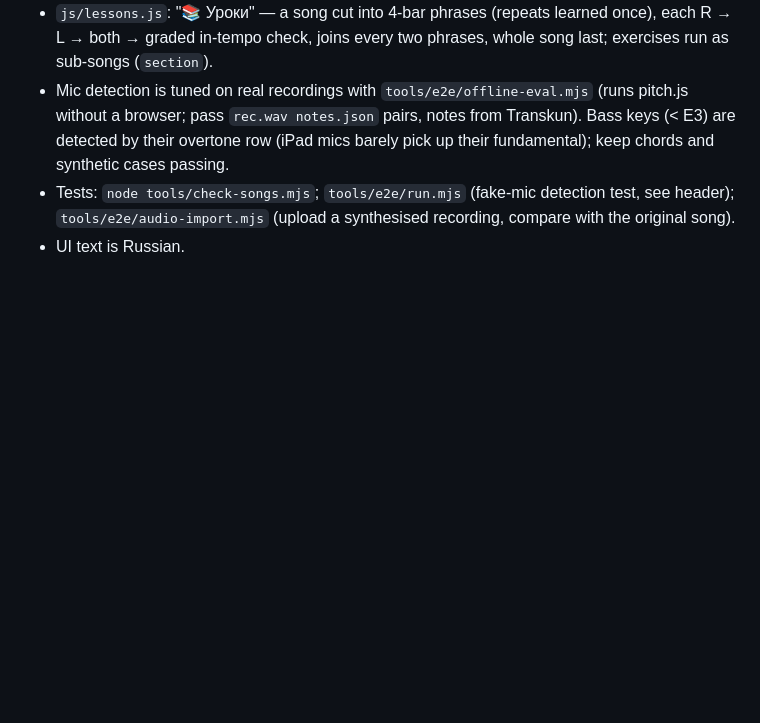
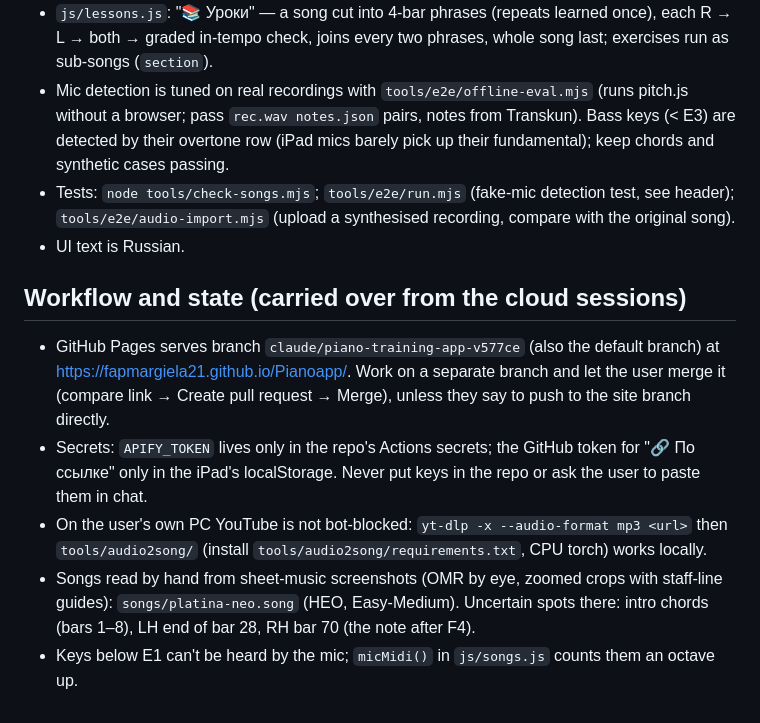
Before and after one commit to fapmargiela21/Pianoapp, a Markdown page: CLAUDE.md, the part around the change. Drawn GitHub-style; blank space fills up the shorter version.

Commit message:
CLAUDE.md: workflow, secrets and song state for sessions on the user's PC
Co-Authored-By: Claude Opus 5.5 <noreply@anthropic.com>
Claude-Session: https://claude.ai/code/session_01M8G4rAC6vTUCwrdoQTRJbj

```diff
--- a/CLAUDE.md
+++ b/CLAUDE.md
@@ -38,3 +38,16 @@ YouTube links and sheet music in chat; the usual task is to add a song.
 - Tests: `node tools/check-songs.mjs`; `tools/e2e/run.mjs` (fake-mic detection test, see header);
   `tools/e2e/audio-import.mjs` (upload a synthesised recording, compare with the original song).
 - UI text is Russian.
+
+## Workflow and state (carried over from the cloud sessions)
+- GitHub Pages serves branch `claude/piano-training-app-v577ce` (also the default branch) at
+  https://fapmargiela21.github.io/Pianoapp/. Work on a separate branch and let the user merge it
+  (compare link → Create pull request → Merge), unless they say to push to the site branch directly.
+- Secrets: `APIFY_TOKEN` lives only in the repo's Actions secrets; the GitHub token for "🔗 По ссылке"
+  only in the iPad's localStorage. Never put keys in the repo or ask the user to paste them in chat.
+- On the user's own PC YouTube is not bot-blocked: `yt-dlp -x --audio-format mp3 <url>` then
+  `tools/audio2song/` (install `tools/audio2song/requirements.txt`, CPU torch) works locally.
+- Songs read by hand from sheet-music screenshots (OMR by eye, zoomed crops with staff-line guides):
+  `songs/platina-neo.song` (НЕО, Easy-Medium). Uncertain spots there: intro chords (bars 1–8),
+  LH end of bar 28, RH bar 70 (the note after F4).
+- Keys below E1 can't be heard by the mic; `micMidi()` in `js/songs.js` counts them an octave up.
```
